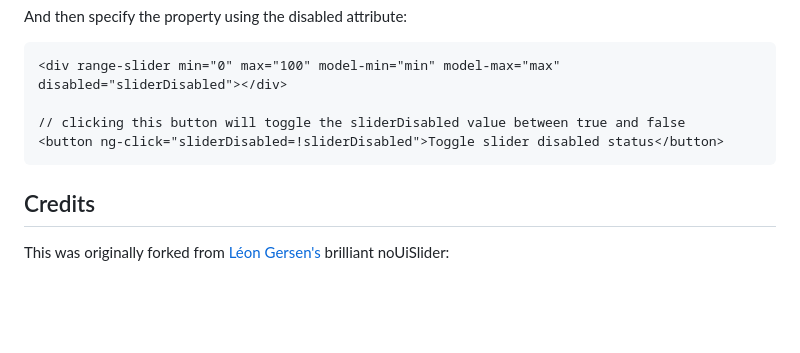
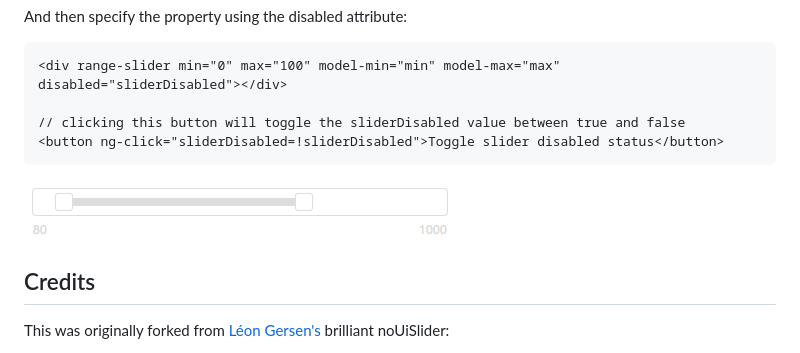
Before and after one commit to danielcrisp/angular-rangeslider, a Markdown page: README.md, the part around the change. Drawn GitHub-style; pictures changed too: screenshots/disabled.png (added); blank space fills up the shorter version.

Commit message:
Disabled example

```diff
--- a/README.md
+++ b/README.md
@@ -115,6 +115,7 @@ And then specify the property using the disabled attribute:
     // clicking this button will toggle the sliderDisabled value between true and false
     <button ng-click="sliderDisabled=!sliderDisabled">Toggle slider disabled status</button>
 
+![Disabled example](screenshots/disabled.png)
 
 
 Credits
```
